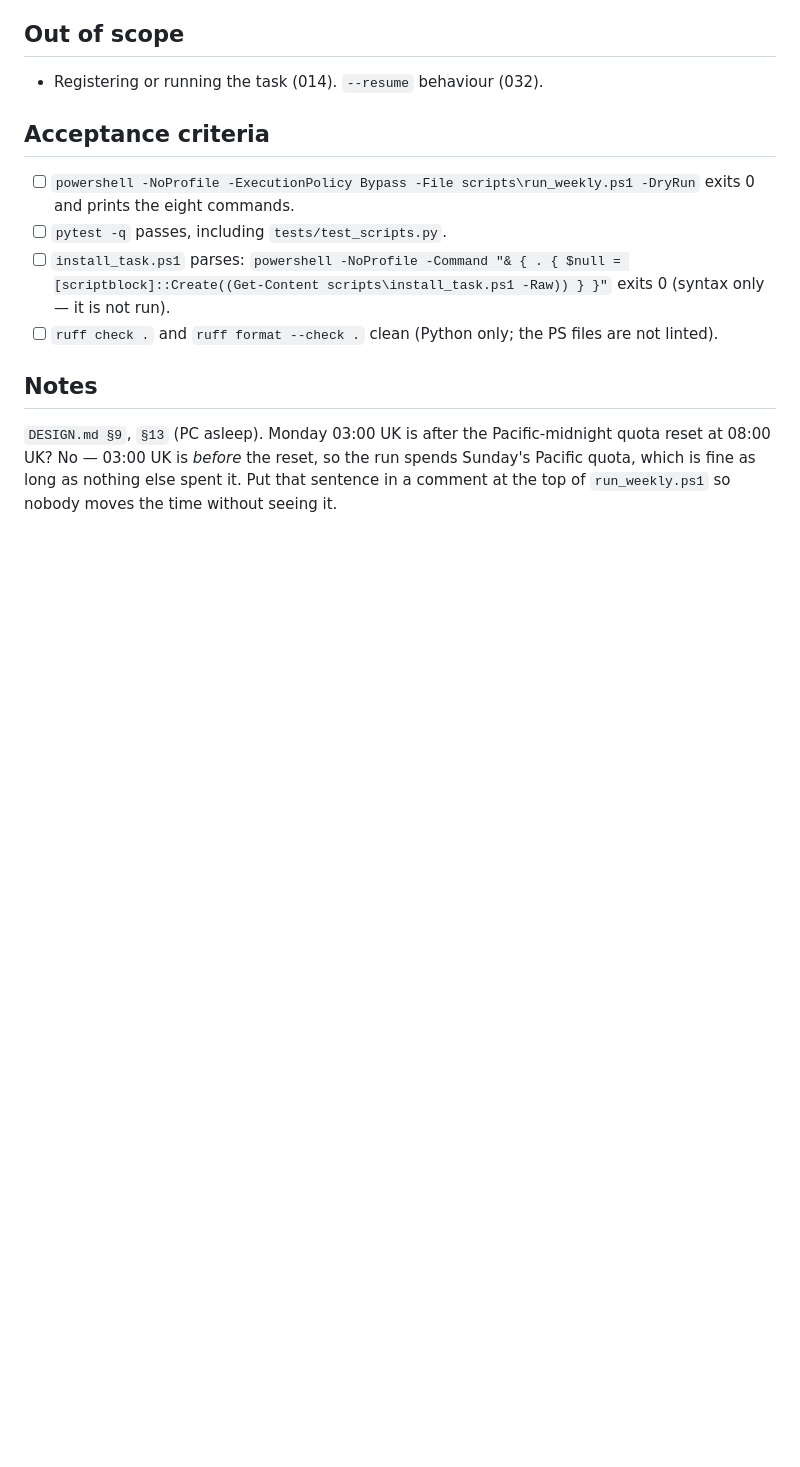
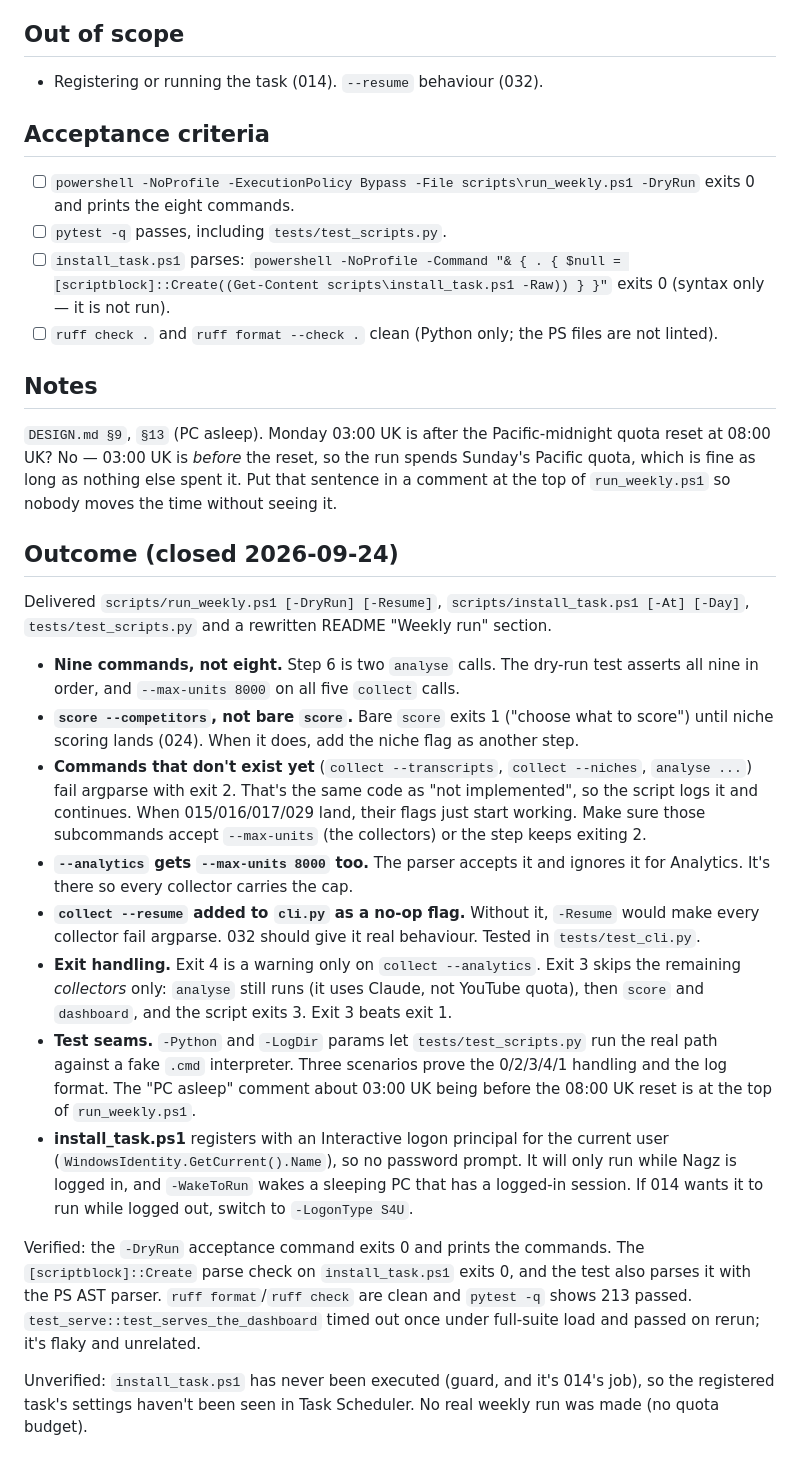
Before and after one commit to nagzstar/YTScout, a Markdown page: issues/closed/013-weekly-run-scripts.md, the part around the change. GitHub-like rendering; blank space fills up the shorter version.

Commit message:
013 M1: close issue 013 with Outcome
Co-Authored-By: Claude Opus 5.5 <noreply@anthropic.com>

```diff
--- a/issues/013-weekly-run-scripts.md
+++ b/issues/closed/013-weekly-run-scripts.md
@@ -64,3 +64,42 @@ one that registers it. Writing them is AFK; registering the task is 014 and need
 reset at 08:00 UK? No — 03:00 UK is *before* the reset, so the run spends Sunday's Pacific
 quota, which is fine as long as nothing else spent it. Put that sentence in a comment at
 the top of `run_weekly.ps1` so nobody moves the time without seeing it.
+
+## Outcome (closed 2026-09-24)
+
+Delivered `scripts/run_weekly.ps1 [-DryRun] [-Resume]`, `scripts/install_task.ps1 [-At] [-Day]`,
+`tests/test_scripts.py` and a rewritten README "Weekly run" section.
+
+- **Nine commands, not eight.** Step 6 is two `analyse` calls. The dry-run test asserts all nine
+  in order, and `--max-units 8000` on all five `collect` calls.
+- **`score --competitors`, not bare `score`.** Bare `score` exits 1 ("choose what to score")
+  until niche scoring lands (024). When it does, add the niche flag as another step.
+- **Commands that don't exist yet** (`collect --transcripts`, `collect --niches`, `analyse ...`)
+  fail argparse with exit 2. That's the same code as "not implemented", so the script logs it and
+  continues. When 015/016/017/029 land, their flags just start working. Make sure those
+  subcommands accept `--max-units` (the collectors) or the step keeps exiting 2.
+- **`--analytics` gets `--max-units 8000` too.** The parser accepts it and ignores it for
+  Analytics. It's there so every collector carries the cap.
+- **`collect --resume` added to `cli.py` as a no-op flag.** Without it, `-Resume` would make every
+  collector fail argparse. 032 should give it real behaviour. Tested in `tests/test_cli.py`.
+- **Exit handling.** Exit 4 is a warning only on `collect --analytics`. Exit 3 skips the
+  remaining *collectors* only: `analyse` still runs (it uses Claude, not YouTube quota), then
+  `score` and `dashboard`, and the script exits 3. Exit 3 beats exit 1.
+- **Test seams.** `-Python` and `-LogDir` params let `tests/test_scripts.py` run the real path
+  against a fake `.cmd` interpreter. Three scenarios prove the 0/2/3/4/1 handling and the log
+  format. The "PC asleep" comment about 03:00 UK being before the 08:00 UK reset is at the top of
+  `run_weekly.ps1`.
+- **install_task.ps1** registers with an Interactive logon principal for the current user
+  (`WindowsIdentity.GetCurrent().Name`), so no password prompt. It will only run while Nagz is
+  logged in, and `-WakeToRun` wakes a sleeping PC that has a logged-in session. If 014 wants it
+  to run while logged out, switch to `-LogonType S4U`.
+
+Verified: the `-DryRun` acceptance command exits 0 and prints the commands. The
+`[scriptblock]::Create` parse check on `install_task.ps1` exits 0, and the test also parses it
+with the PS AST parser. `ruff format`/`ruff check` are clean and `pytest -q` shows 213 passed.
+`test_serve::test_serves_the_dashboard` timed out once under full-suite load and passed on
+rerun; it's flaky and unrelated.
+
+Unverified: `install_task.ps1` has never been executed (guard, and it's 014's job), so the
+registered task's settings haven't been seen in Task Scheduler. No real weekly run was made (no
+quota budget).
```
